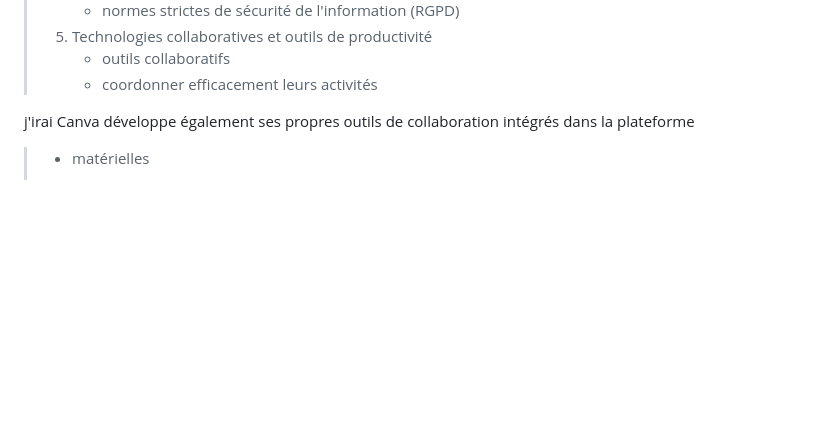
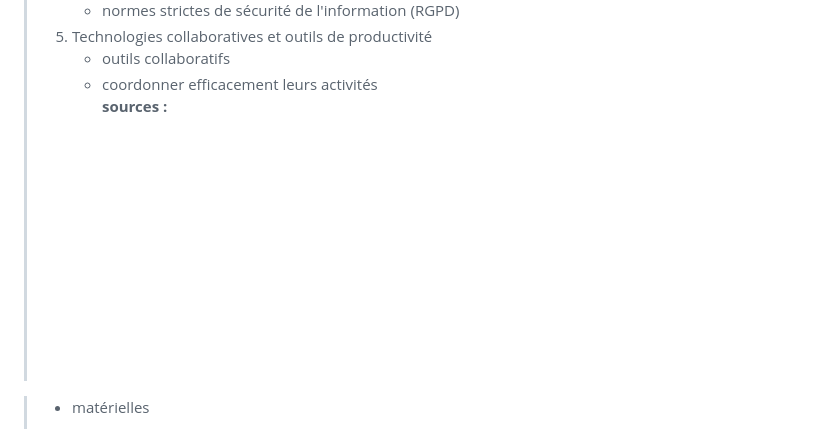
Before and after one commit to potatovitch/SAE-1.05-1.06, a Markdown page: README.md, the part around the change. GitHub-like rendering; blank space fills up the shorter version.

```diff
--- a/README.md
+++ b/README.md
@@ -58,9 +58,24 @@
    > 5. Technologies collaboratives et outils de productivité
    >    - outils collaboratifs
    >    - coordonner efficacement leurs activités
+   > **sources :**
+   > []()
+   > []()
+   > []()
+   > []()
+   > []()
+   > []()
+   > []()
+   > []()
+   > []()
+   > []()
+   > []()
+   > []()
+   > []()
+   > []()
+   > []()
+   > []()
 
-j'irai
-Canva développe également ses propres outils de collaboration intégrés dans la plateforme
 
    > - matérielles
    > 1. Équipements de travail pour les équipes
```
